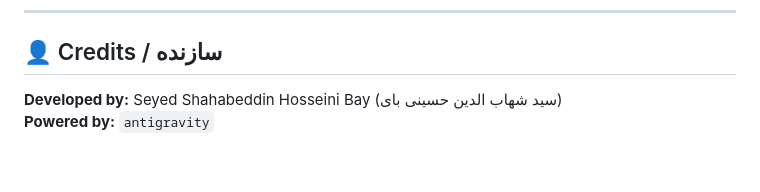
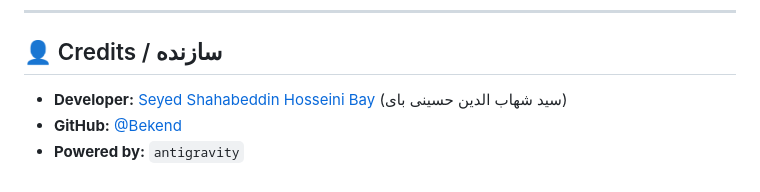
Before and after one commit to Bekend/medical-dataset, a Markdown page: whipser pyannote/README.md, the part around the change. GitHub-like rendering.

Commit message:
Update credits section with GitHub link

```diff
--- a/whipser pyannote/README.md
+++ b/whipser pyannote/README.md
@@ -185,5 +185,6 @@ models/
 
 ## 👤 Credits / سازنده
 
-**Developed by:** Seyed Shahabeddin Hosseini Bay (سید شهاب الدین حسینی بای)
-**Powered by:** `antigravity`
+- **Developer:** [Seyed Shahabeddin Hosseini Bay](https://github.com/Bekend) (سید شهاب الدین حسینی بای)
+- **GitHub:** [@Bekend](https://github.com/Bekend)
+- **Powered by:** `antigravity`
```
